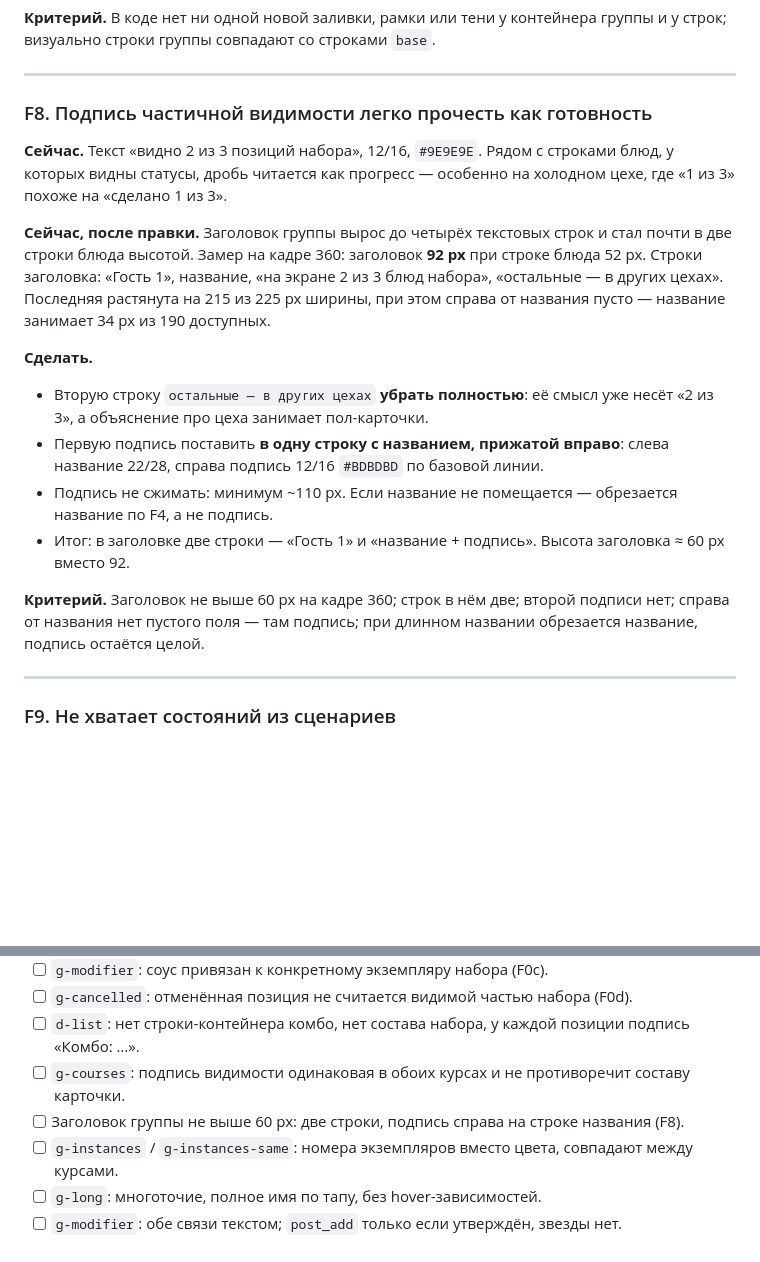
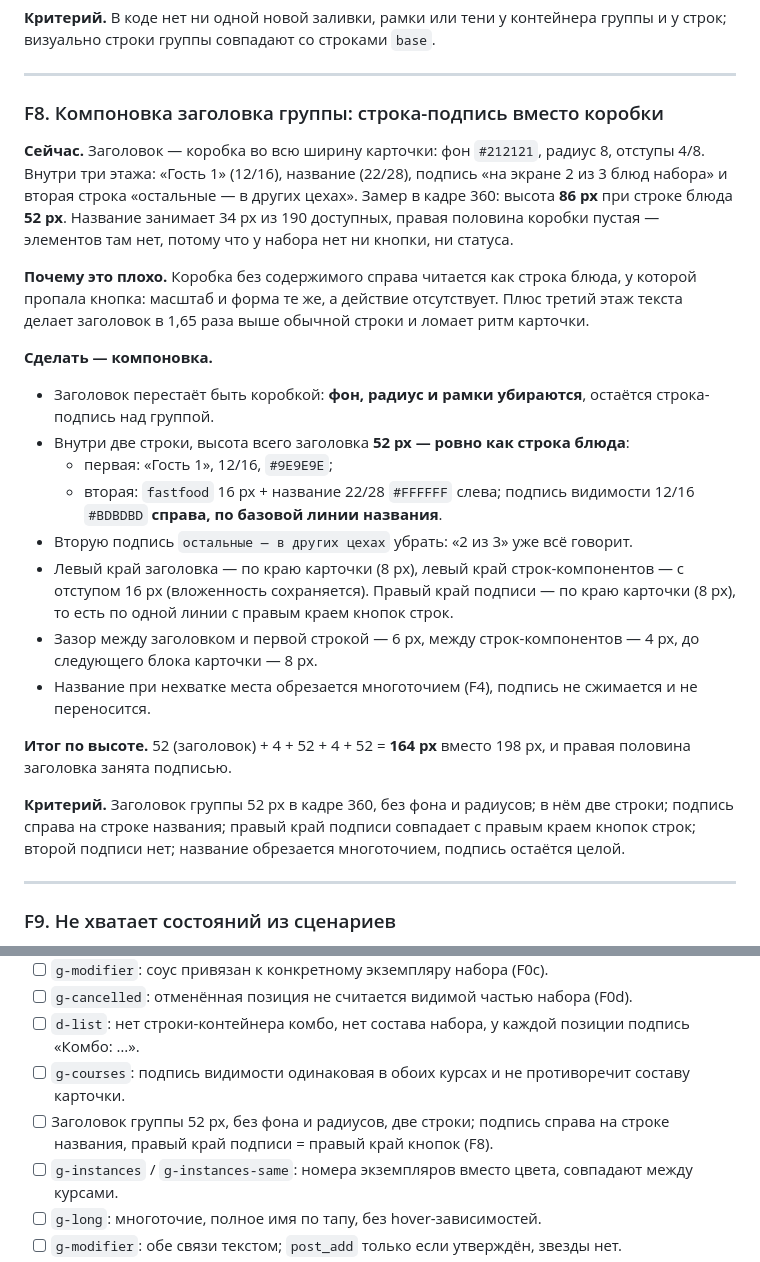
Before and after one commit to Anders7Rusk/kds-ux-prototype, a Markdown page: pb8108-fix-list.md, 2 parts joined by grey strips. Drawn GitHub-style; blank space fills up the shorter version.

Commit message:
PB-8108: pb8108-fix-list.md

```diff
--- a/pb8108-fix-list.md
+++ b/pb8108-fix-list.md
@@ -186,19 +186,25 @@
 
 ---
 
-### F8. Подпись частичной видимости легко прочесть как готовность
+### F8. Компоновка заголовка группы: строка-подпись вместо коробки
 
-**Сейчас.** Текст «видно 2 из 3 позиций набора», 12/16, `#9E9E9E`. Рядом с строками блюд, у которых видны статусы, дробь читается как прогресс — особенно на холодном цехе, где «1 из 3» похоже на «сделано 1 из 3».
+**Сейчас.** Заголовок — коробка во всю ширину карточки: фон `#212121`, радиус 8, отступы 4/8. Внутри три этажа: «Гость 1» (12/16), название (22/28), подпись «на экране 2 из 3 блюд набора» и вторая строка «остальные — в других цехах». Замер в кадре 360: высота **86 px** при строке блюда **52 px**. Название занимает 34 px из 190 доступных, правая половина коробки пустая — элементов там нет, потому что у набора нет ни кнопки, ни статуса.
 
-**Сейчас, после правки.** Заголовок группы вырос до четырёх текстовых строк и стал почти в две строки блюда высотой. Замер на кадре 360: заголовок **92 px** при строке блюда 52 px. Строки заголовка: «Гость 1», название, «на экране 2 из 3 блюд набора», «остальные — в других цехах». Последняя растянута на 215 из 225 px ширины, при этом справа от названия пусто — название занимает 34 px из 190 доступных.
+**Почему это плохо.** Коробка без содержимого справа читается как строка блюда, у которой пропала кнопка: масштаб и форма те же, а действие отсутствует. Плюс третий этаж текста делает заголовок в 1,65 раза выше обычной строки и ломает ритм карточки.
 
-**Сделать.**
-- Вторую строку `остальные — в других цехах` **убрать полностью**: её смысл уже несёт «2 из 3», а объяснение про цеха занимает пол-карточки.
-- Первую подпись поставить **в одну строку с названием, прижатой вправо**: слева название 22/28, справа подпись 12/16 `#BDBDBD` по базовой линии.
-- Подпись не сжимать: минимум ~110 px. Если название не помещается — обрезается название по F4, а не подпись.
-- Итог: в заголовке две строки — «Гость 1» и «название + подпись». Высота заголовка ≈ 60 px вместо 92.
+**Сделать — компоновка.**
+- Заголовок перестаёт быть коробкой: **фон, радиус и рамки убираются**, остаётся строка-подпись над группой.
+- Внутри две строки, высота всего заголовка **52 px — ровно как строка блюда**:
+  - первая: «Гость 1», 12/16, `#9E9E9E`;
+  - вторая: `fastfood` 16 px + название 22/28 `#FFFFFF` слева; подпись видимости 12/16 `#BDBDBD` **справа, по базовой линии названия**.
+- Вторую подпись `остальные — в других цехах` убрать: «2 из 3» уже всё говорит.
+- Левый край заголовка — по краю карточки (8 px), левый край строк-компонентов — с отступом 16 px (вложенность сохраняется). Правый край подписи — по краю карточки (8 px), то есть по одной линии с правым краем кнопок строк.
+- Зазор между заголовком и первой строкой — 6 px, между строк-компонентов — 4 px, до следующего блока карточки — 8 px.
+- Название при нехватке места обрезается многоточием (F4), подпись не сжимается и не переносится.
 
-**Критерий.** Заголовок не выше 60 px на кадре 360; строк в нём две; второй подписи нет; справа от названия нет пустого поля — там подпись; при длинном названии обрезается название, подпись остаётся целой.
+**Итог по высоте.** 52 (заголовок) + 4 + 52 + 4 + 52 = **164 px** вместо 198 px, и правая половина заголовка занята подписью.
+
+**Критерий.** Заголовок группы 52 px в кадре 360, без фона и радиусов; в нём две строки; подпись справа на строке названия; правый край подписи совпадает с правым краем кнопок строк; второй подписи нет; название обрезается многоточием, подпись остаётся целой.
 
 ---
 
@@ -268,7 +274,7 @@
 - [ ] `g-cancelled`: отменённая позиция не считается видимой частью набора (F0d).
 - [ ] `d-list`: нет строки-контейнера комбо, нет состава набора, у каждой позиции подпись «Комбо: …».
 - [ ] `g-courses`: подпись видимости одинаковая в обоих курсах и не противоречит составу карточки.
-- [ ] Заголовок группы не выше 60 px: две строки, подпись справа на строке названия (F8).
+- [ ] Заголовок группы 52 px, без фона и радиусов, две строки; подпись справа на строке названия, правый край подписи = правый край кнопок (F8).
 - [ ] `g-instances` / `g-instances-same`: номера экземпляров вместо цвета, совпадают между курсами.
 - [ ] `g-long`: многоточие, полное имя по тапу, без hover-зависимостей.
 - [ ] `g-modifier`: обе связи текстом; `post_add` только если утверждён, звезды нет.
```
